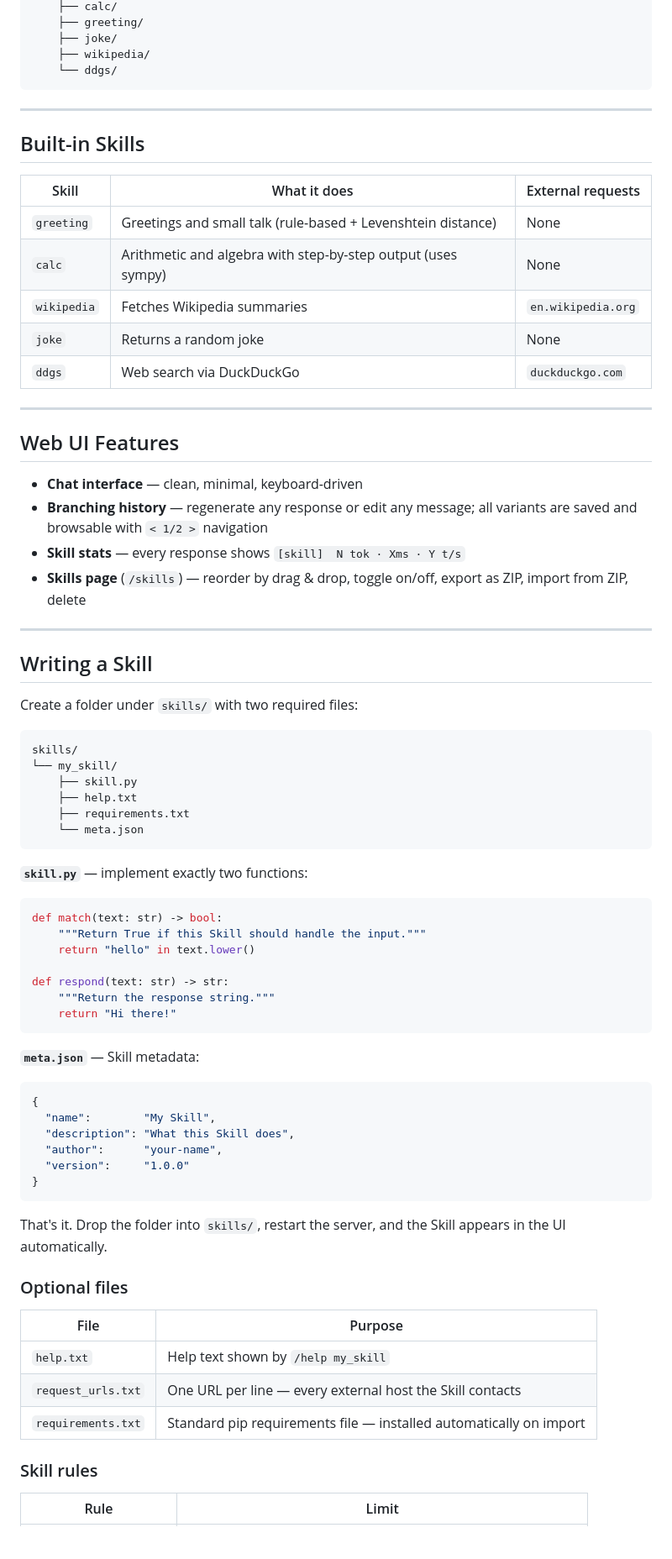
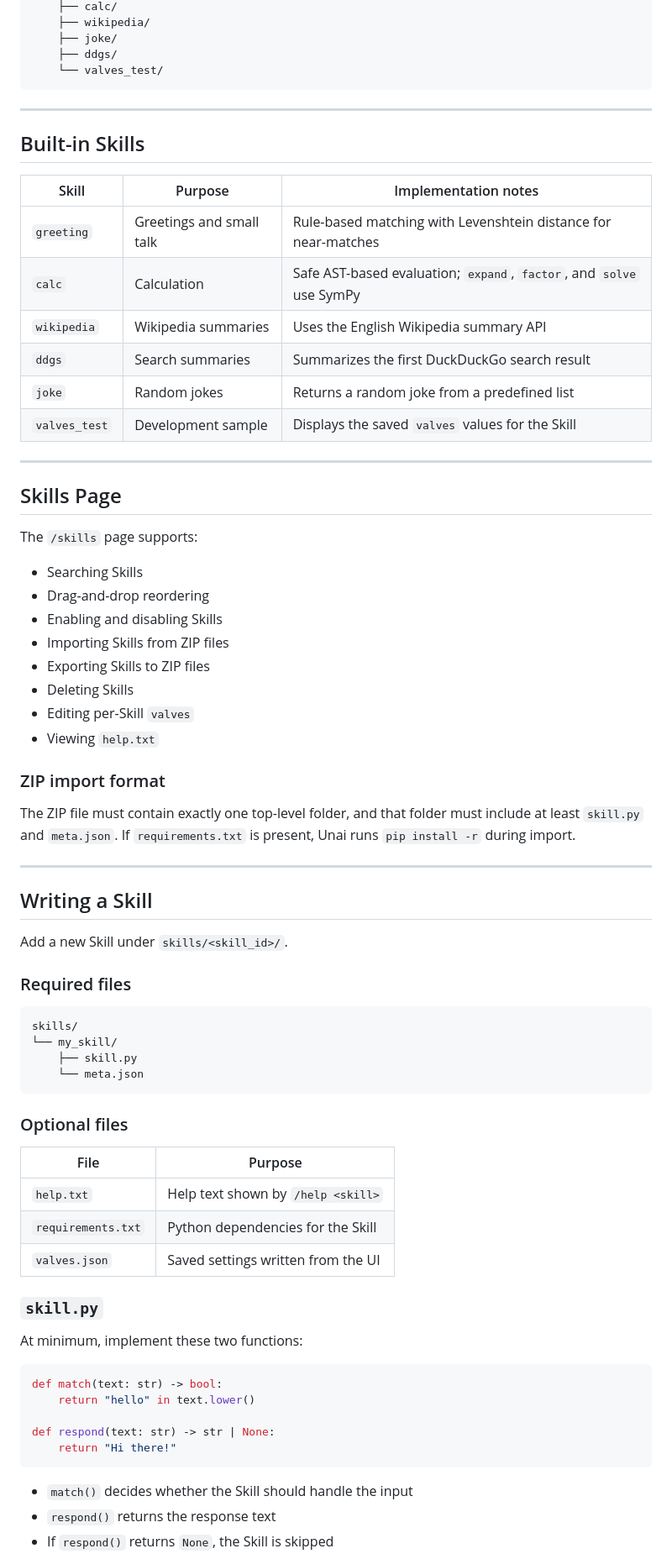
Before and after one commit to PixelNest256/Unai, a Markdown page: README.md, the part around one of its changes. Shown at 84% size. Drawn GitHub-style; blank space fills up the shorter version.

````diff
--- a/README.md
+++ b/README.md
@@ -93,79 +132,79 @@ unai/
     ├── calc/
-    ├── greeting/
+    ├── wikipedia/
     ├── joke/
-    ├── wikipedia/
-    └── ddgs/
+    ├── ddgs/
+    └── valves_test/
 ```
 
 ---
 
 ## Built-in Skills
 
-| Skill | What it does | External requests |
+| Skill | Purpose | Implementation notes |
 |---|---|---|
-| `greeting` | Greetings and small talk (rule-based + Levenshtein distance) | None |
-| `calc` | Arithmetic and algebra with step-by-step output (uses sympy) | None |
-| `wikipedia` | Fetches Wikipedia summaries | `en.wikipedia.org` |
-| `joke` | Returns a random joke | None |
-| `ddgs` | Web search via DuckDuckGo | `duckduckgo.com` |
+| `greeting` | Greetings and small talk | Rule-based matching with Levenshtein distance for near-matches |
+| `calc` | Calculation | Safe AST-based evaluation; `expand`, `factor`, and `solve` use SymPy |
+| `wikipedia` | Wikipedia summaries | Uses the English Wikipedia summary API |
+| `ddgs` | Search summaries | Summarizes the first DuckDuckGo search result |
+| `joke` | Random jokes | Returns a random joke from a predefined list |
+| `valves_test` | Development sample | Displays the saved `valves` values for the Skill |
 
 ---
 
-## Web UI Features
+## Skills Page
 
-- **Chat interface** — clean, minimal, keyboard-driven
-- **Branching history** — regenerate any response or edit any message; all variants are saved and browsable with `< 1/2 >` navigation
-- **Skill stats** — every response shows `[skill]  N tok · Xms · Y t/s`
-- **Skills page** (`/skills`) — reorder by drag & drop, toggle on/off, export as ZIP, import from ZIP, delete
+The `/skills` page supports:
+
+- Searching Skills
+- Drag-and-drop reordering
+- Enabling and disabling Skills
+- Importing Skills from ZIP files
+- Exporting Skills to ZIP files
+- Deleting Skills
+- Editing per-Skill `valves`
+- Viewing `help.txt`
+
+### ZIP import format
+
+The ZIP file must contain exactly one top-level folder, and that folder must include at least `skill.py` and `meta.json`.
+If `requirements.txt` is present, Unai runs `pip install -r` during import.
 
 ---
 
 ## Writing a Skill
 
-Create a folder under `skills/` with two required files:
+Add a new Skill under `skills/<skill_id>/`.
 
-```
+### Required files
+
+```text
 skills/
 └── my_skill/
     ├── skill.py
-    ├── help.txt
-    ├── requirements.txt
     └── meta.json
 ```
-
-**`skill.py`** — implement exactly two functions:
-
-```python
-def match(text: str) -> bool:
-    """Return True if this Skill should handle the input."""
-    return "hello" in text.lower()
-
-def respond(text: str) -> str:
-    """Return the response string."""
-    return "Hi there!"
-```
-
-**`meta.json`** — Skill metadata:
-
-```json
-{
-  "name":        "My Skill",
-  "description": "What this Skill does",
-  "author":      "your-name",
-  "version":     "1.0.0"
-}
-```
-
-That's it. Drop the folder into `skills/`, restart the server, and the Skill appears in the UI automatically.
 
 ### Optional files
 
 | File | Purpose |
 |---|---|
-| `help.txt` | Help text shown by `/help my_skill` |
-| `request_urls.txt` | One URL per line — every external host the Skill contacts |
-| `requirements.txt` | Standard pip requirements file — installed automatically on import |
+| `help.txt` | Help text shown by `/help <skill>` |
+| `requirements.txt` | Python dependencies for the Skill |
+| `valves.json` | Saved settings written from the UI |
 
-### Skill rules
+### `skill.py`
 
-| Rule | Limit |
+At minimum, implement these two functions:
+
+```python
+def match(text: str) -> bool:
+    return "hello" in text.lower()
+
+def respond(text: str) -> str | None:
+    return "Hi there!"
+```
+
+- `match()` decides whether the Skill should handle the input
+- `respond()` returns the response text
+- If `respond()` returns `None`, the Skill is skipped
+
````
Also changed, not shown: other parts of README.md (+161 -96 lines).
